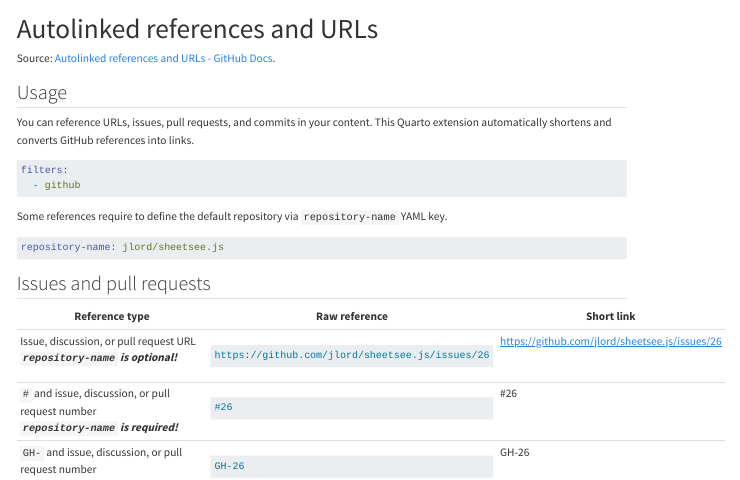
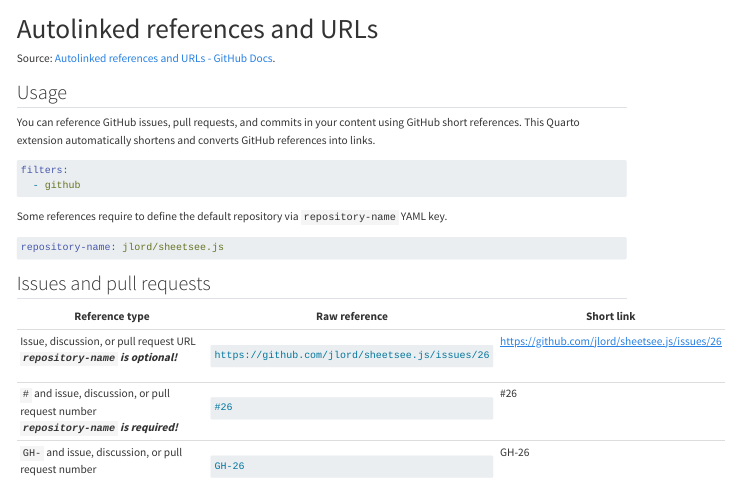
Before and after one commit to mcanouil/quarto-github, a Quarto document (example.qmd): the page in a window 1100 px wide, from its top. Rendered offline with R 4.5, knitr and Pandoc in place of Quarto, with nearby package versions.

Commit message:
docs: tweak description

````diff
--- a/example.qmd
+++ b/example.qmd
@@ -1,7 +1,7 @@
 ---
 title: "Autolinked references and URLs"
 description: |
-  References to URLs, issues, pull requests, and commits are automatically shortened and converted into links.
+  References to GitHub issues, pull requests, and commits are automatically shortened and converted into links.
 page-layout: full
 filters:
   - github
@@ -15,7 +15,7 @@ Source: [Autolinked references and URLs - GitHub Docs](https://docs.github.com/e
 
 ## Usage
 
-You can reference URLs, issues, pull requests, and commits in your content.
+You can reference GitHub issues, pull requests, and commits in your content using GitHub short references.
 This Quarto extension automatically shortens and converts GitHub references into links.
 
 ```yml
````
Also changed, not shown: README.md.
